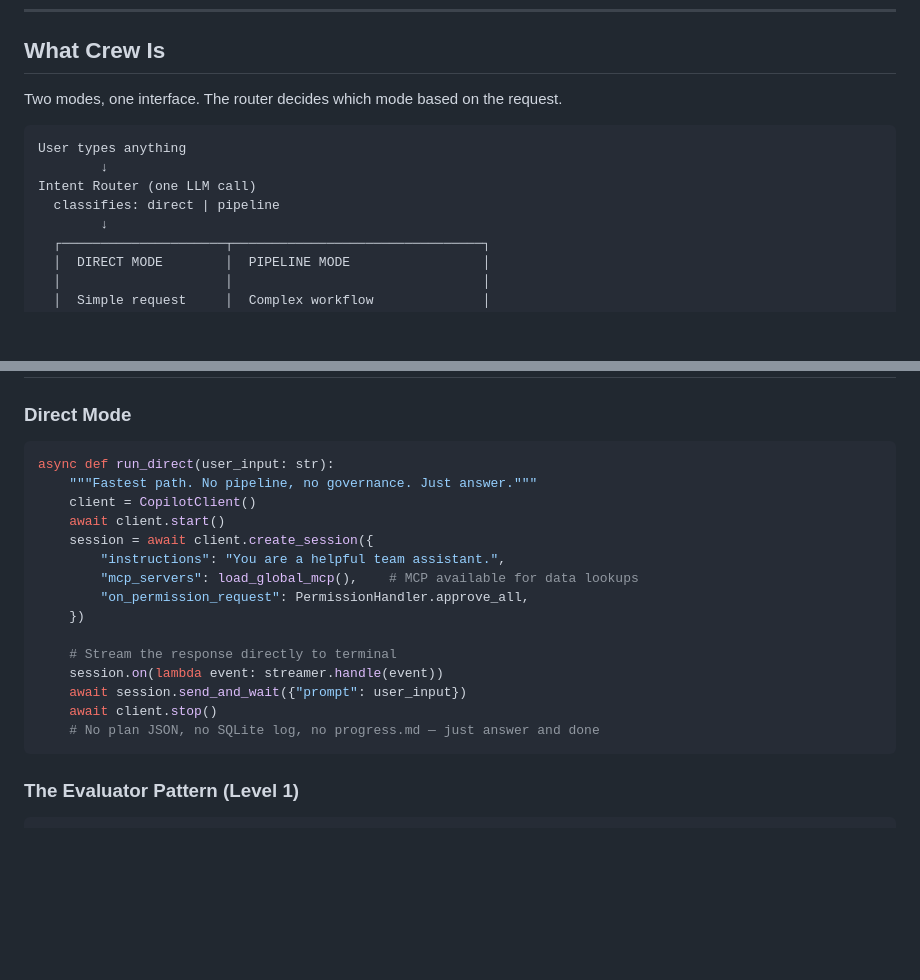
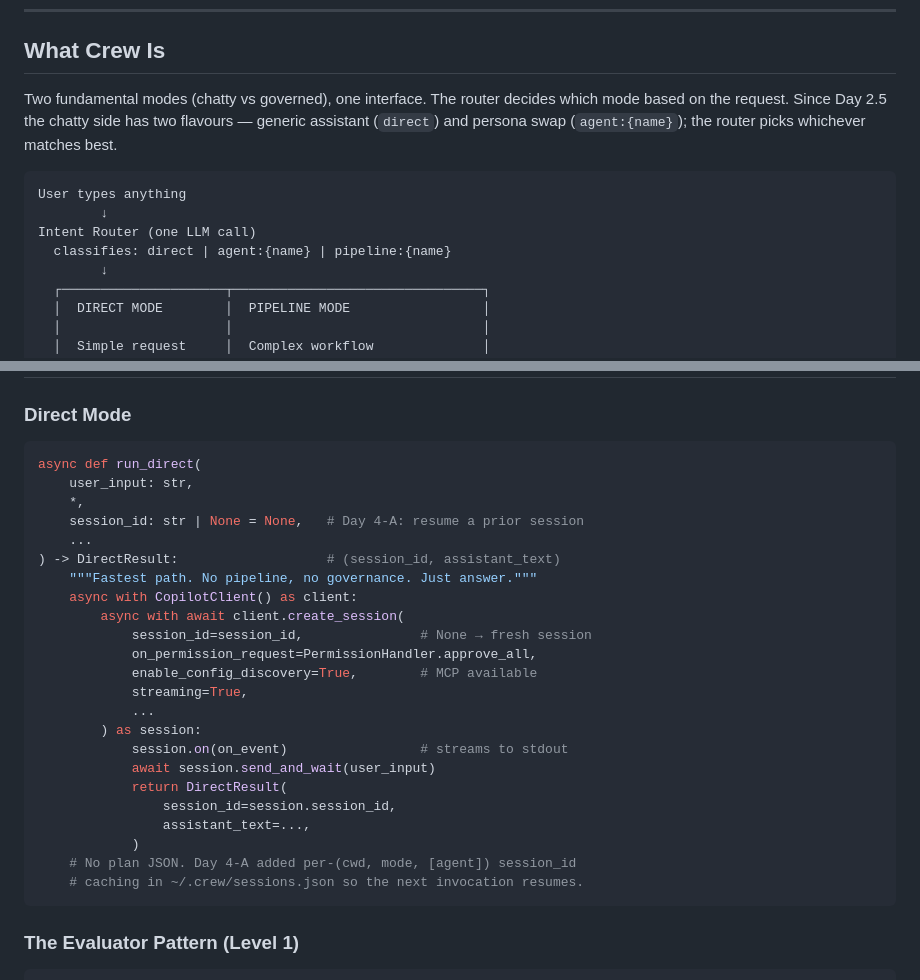
Before and after one commit to Eurus7895/CopilotCrew, a Markdown page: CLAUDE.md, 2 parts joined by grey strips. Drawn GitHub-style; blank space fills up the shorter version.

Commit message:
docs: align CLAUDE.md Direct Mode pseudocode with Day 4-A
Two small updates to reflect what actually shipped:

* "What Crew Is" diagram — the router classifies into three modes
  (direct / agent:{name} / pipeline:{name}), not two. Since Day 2.5.
* "Execution Modes / Direct Mode" pseudocode — show session_id kwarg,
  DirectResult return shape, and the context-manager idiom the real
  crew/direct.py uses. Adds a trailing note about the sessions.json
  cache introduced in Day 4-A.

No behaviour change; pure doc polish.

README.md was intentionally NOT touched here — user flagged the previous
README rewrite as incorrect; reverted locally, awaiting direction.

https://claude.ai/code/session_01My8iGsS7FeJ1JQJvpDCYva

````diff
--- a/CLAUDE.md
+++ b/CLAUDE.md
@@ -19,13 +19,16 @@ pipelines for team workflows that need structure.**
 
 ## What Crew Is
 
-Two modes, one interface. The router decides which mode based on the request.
+Two fundamental modes (chatty vs governed), one interface. The router
+decides which mode based on the request. Since Day 2.5 the chatty side
+has two flavours — generic assistant (`direct`) and persona swap
+(`agent:{name}`); the router picks whichever matches best.
 
 ```
 User types anything
         ↓
 Intent Router (one LLM call)
-  classifies: direct | pipeline
+  classifies: direct | agent:{name} | pipeline:{name}
         ↓
   ┌─────────────────────┬────────────────────────────────┐
   │  DIRECT MODE        │  PIPELINE MODE                 │
@@ -409,21 +412,29 @@ and get a direct answer without running the standup pipeline.
 ### Direct Mode
 
 ```python
-async def run_direct(user_input: str):
+async def run_direct(
+    user_input: str,
+    *,
+    session_id: str | None = None,   # Day 4-A: resume a prior session
+    ...
+) -> DirectResult:                   # (session_id, assistant_text)
     """Fastest path. No pipeline, no governance. Just answer."""
-    client = CopilotClient()
-    await client.start()
-    session = await client.create_session({
-        "instructions": "You are a helpful team assistant.",
-        "mcp_servers": load_global_mcp(),    # MCP available for data lookups
-        "on_permission_request": PermissionHandler.approve_all,
-    })
-
-    # Stream the response directly to terminal
-    session.on(lambda event: streamer.handle(event))
-    await session.send_and_wait({"prompt": user_input})
-    await client.stop()
-    # No plan JSON, no SQLite log, no progress.md — just answer and done
+    async with CopilotClient() as client:
+        async with await client.create_session(
+            session_id=session_id,               # None → fresh session
+            on_permission_request=PermissionHandler.approve_all,
+            enable_config_discovery=True,        # MCP available
+            streaming=True,
+            ...
+        ) as session:
+            session.on(on_event)                 # streams to stdout
+            await session.send_and_wait(user_input)
+            return DirectResult(
+                session_id=session.session_id,
+                assistant_text=...,
+            )
+    # No plan JSON. Day 4-A added per-(cwd, mode, [agent]) session_id
+    # caching in ~/.crew/sessions.json so the next invocation resumes.
 ```
 
 ### The Evaluator Pattern (Level 1)
````
